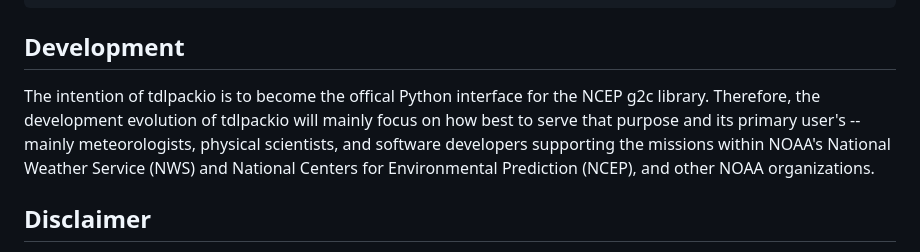
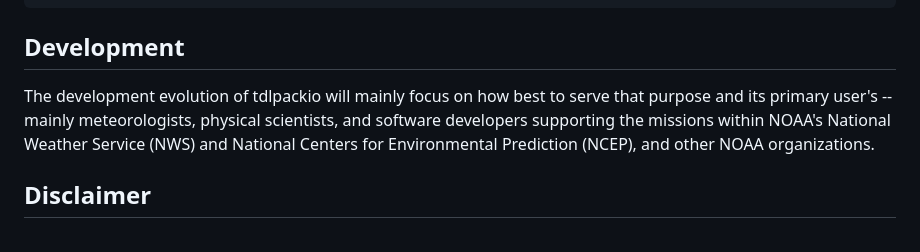
Before and after one commit to NOAA-MDL/tdlpackio, a Markdown page: README.md, the part around the change. GitHub-like rendering.

Commit message:
Update README.md
[skip ci]

```diff
--- a/README.md
+++ b/README.md
@@ -42,7 +42,7 @@ python setup.py install [--user |--prefix=PREFIX]
 
 ## Development
 
-The intention of tdlpackio is to become the offical Python interface for the NCEP g2c library.  Therefore, the development evolution of tdlpackio will mainly focus on how best to serve that purpose and its primary user's -- mainly meteorologists, physical scientists, and software developers supporting the missions within NOAA's National Weather Service (NWS) and National Centers for Environmental Prediction (NCEP), and other NOAA organizations.
+The development evolution of tdlpackio will mainly focus on how best to serve that purpose and its primary user's -- mainly meteorologists, physical scientists, and software developers supporting the missions within NOAA's National Weather Service (NWS) and National Centers for Environmental Prediction (NCEP), and other NOAA organizations.
 
 ## Disclaimer
 
```
